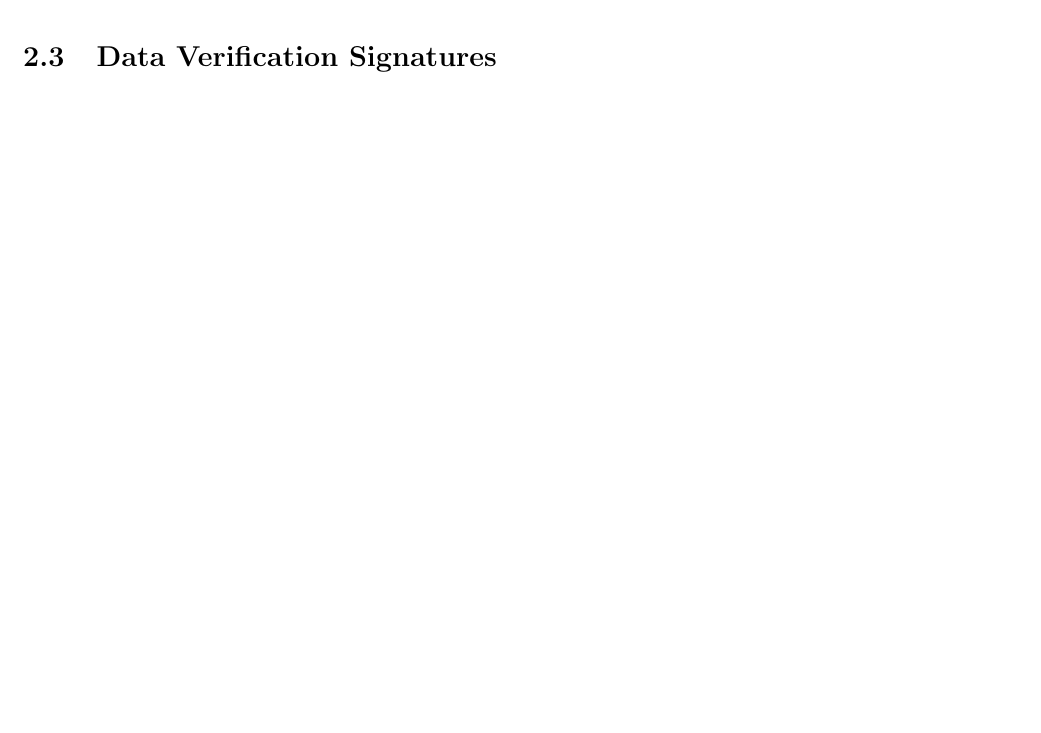
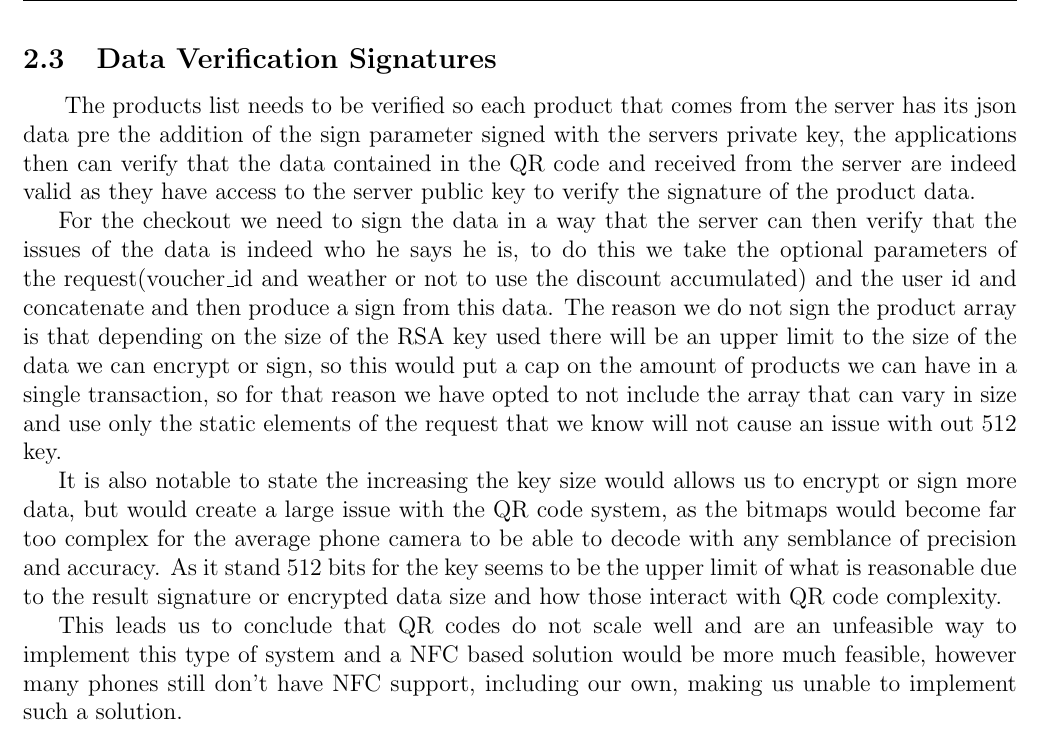
Before and after one commit to Antypurus/CMOVProject1, a LaTeX document (Report/Report.tex): part of page 8 of 11 before the commit and part of page 9 of 12 after it, cut so that both start at the same text, the shorter picture padded with empty space. Compiled offline with pdfLaTeX.

Commit message:
working on report

```diff
--- a/Report/Report.tex
+++ b/Report/Report.tex
@@ -266,6 +266,23 @@ These fields have the following meanings:
 \end{itemize}
 
 \subsection{Data Verification Signatures}
+\hspace{0.6cm}
+The products list needs to be verified so each product that comes from the server has its json data pre the addition of the sign parameter signed with the servers
+private key, the applications then can verify that the data contained in the QR code and received from the server are indeed valid as they have access to the server
+public key to verify the signature of the product data.
+
+For the checkout we need to sign the data in a way that the server can then verify that the issues of the data is indeed who he says he is, to do this we take the
+optional parameters of the request(voucher\textunderscore id and weather or not to use the discount accumulated) and the user id and concatenate and then produce a sign from this
+data. The reason we do not sign the product array is that depending on the size of the RSA key used there will be an upper limit to the size of the data we can
+encrypt or sign, so this would put a cap on the amount of products we can have in a single transaction, so for that reason we have opted to not include the array
+that can vary in size and use only the static elements of the request that we know will not cause an issue with out 512 key.
+
+It is also notable to state the increasing the key size would allows us to encrypt or sign more data, but would create a large issue with the QR code system, as the
+bitmaps would become far too complex for the average phone camera to be able to decode with any semblance of precision and accuracy. As it stand 512 bits for the
+key seems to be the upper limit of what is reasonable due to the result signature or encrypted data size and how those interact with QR code complexity.
+
+This leads us to conclude that QR codes do not scale well and are an unfeasible way to implement this type of system and a NFC based solution would be more much feasible,
+however many phones still don't have NFC support, including our own, making us unable to implement such a solution.
 
 \pagebreak
 \section{Features \& Tests}
```
Also changed, not shown: Report/Report.pdf.
